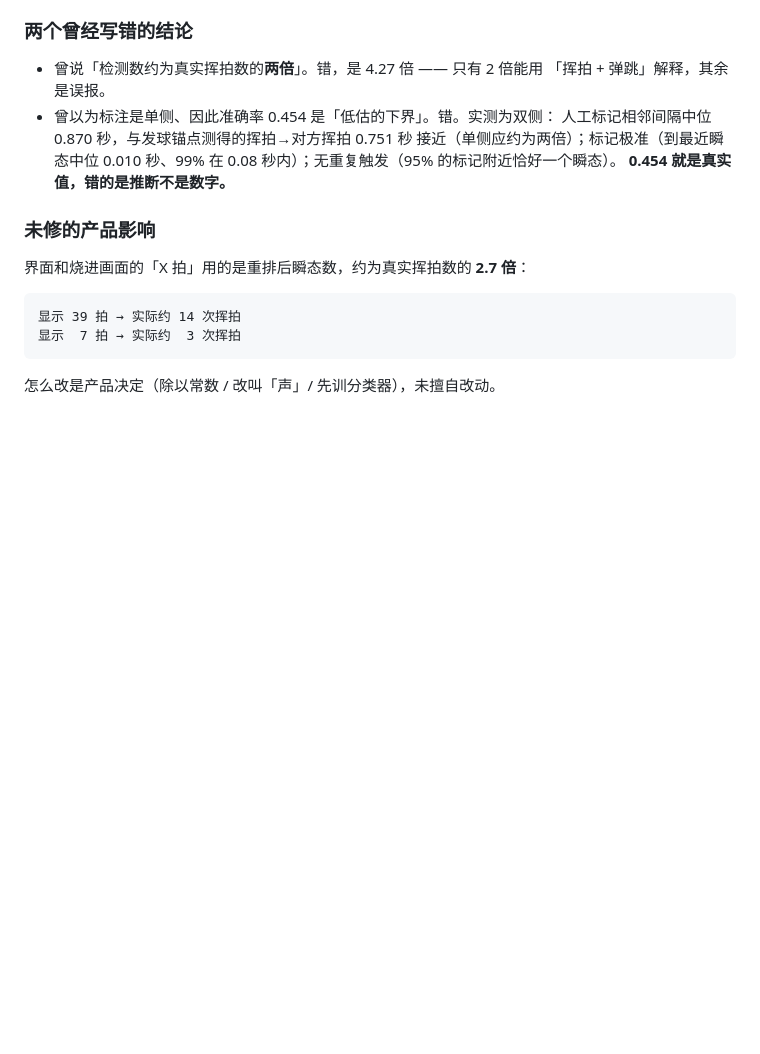
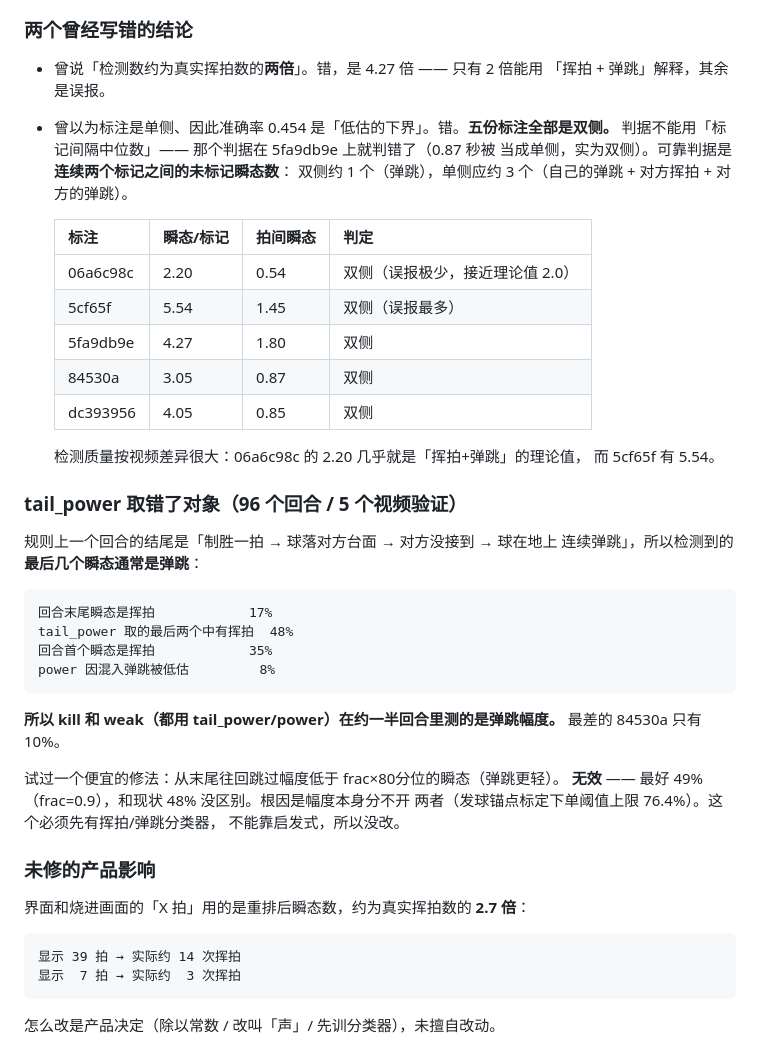
Before and after one commit to laosji/pingpong-ai, a Markdown page: README.md, the part around the change. GitHub-like rendering; blank space fills up the shorter version.

Commit message:
更正「标注是单侧」的错误结论；记录 tail_power 取错对象
一、五份标注全部是双侧，之前写的「所有标注都是单侧」是错的。
   错在判据：用「标记间隔中位数」判断，而它在 5fa9db9e 上就已判错
   （0.87 秒被当成单侧，实为双侧）。
   可靠判据是**连续两个标记之间的未标记瞬态数**：双侧约 1 个（弹跳），
   单侧应约 3 个（自己的弹跳 + 对方挥拍 + 对方的弹跳）。五份实测
   0.54 / 0.85 / 0.87 / 1.45 / 1.80，全部落在双侧区间。

   顺带看出检测质量按视频差异很大：06a6c98c 的瞬态/标记 = 2.20，
   几乎就是「挥拍+弹跳」的理论值 2.0；而 5cf65f 是 5.54。

二、tail_power 取错了对象（96 个回合 / 5 个视频）：
     回合末尾瞬态是挥拍             17%
     tail_power 取的最后两个中有挥拍  48%
     回合首个瞬态是挥拍             35%
     power 因混入弹跳被低估          8%
   规则上回合结尾是「制胜一拍 → 落对方台面 → 对方没接到 → 地上连续弹跳」，
   所以最后几个瞬态通常是弹跳。kill / weak 都用 tail_power/power，
   在约一半回合里测的是弹跳幅度。最差的 84530a 只有 10%。

   试过便宜的修法（从末尾往回跳过偏轻的瞬态）：无效，最好 49% vs 现状 48%。
   根因是幅度分不开两者（单阈值上限 76.4%）。必须先有挥拍/弹跳分类器，
   不为了「有个改动」而塞无效修补，故未改代码。

Co-Authored-By: Claude Opus 5 <noreply@anthropic.com>

```diff
--- a/README.md
+++ b/README.md
@@ -428,11 +428,39 @@ pad=1.5 与 BetterPlay 同样保留 64% 时我们略优；pad=0.5 时**用一半
 
 * 曾说「检测数约为真实挥拍数的**两倍**」。错，是 4.27 倍 —— 只有 2 倍能用
   「挥拍 + 弹跳」解释，其余是误报。
-* 曾以为标注是单侧、因此准确率 0.454 是「低估的下界」。错。实测为双侧：
-  人工标记相邻间隔中位 0.870 秒，与发球锚点测得的挥拍→对方挥拍 0.751 秒
-  接近（单侧应约为两倍）；标记极准（到最近瞬态中位 0.010 秒、99% 在
-  0.08 秒内）；无重复触发（95% 的标记附近恰好一个瞬态）。
-  **0.454 就是真实值，错的是推断不是数字。**
+* 曾以为标注是单侧、因此准确率 0.454 是「低估的下界」。错。**五份标注全部是双侧。**
+  判据不能用「标记间隔中位数」—— 那个判据在 5fa9db9e 上就判错了（0.87 秒被
+  当成单侧，实为双侧）。可靠判据是**连续两个标记之间的未标记瞬态数**：
+  双侧约 1 个（弹跳），单侧应约 3 个（自己的弹跳 + 对方挥拍 + 对方的弹跳）。
+
+  | 标注 | 瞬态/标记 | 拍间瞬态 | 判定 |
+  |---|---|---|---|
+  | 06a6c98c | 2.20 | 0.54 | 双侧（误报极少，接近理论值 2.0） |
+  | 5cf65f   | 5.54 | 1.45 | 双侧（误报最多） |
+  | 5fa9db9e | 4.27 | 1.80 | 双侧 |
+  | 84530a   | 3.05 | 0.87 | 双侧 |
+  | dc393956 | 4.05 | 0.85 | 双侧 |
+
+  检测质量按视频差异很大：06a6c98c 的 2.20 几乎就是「挥拍+弹跳」的理论值，
+  而 5cf65f 有 5.54。
+
+### tail_power 取错了对象（96 个回合 / 5 个视频验证）
+
+规则上一个回合的结尾是「制胜一拍 → 球落对方台面 → 对方没接到 → 球在地上
+连续弹跳」，所以检测到的**最后几个瞬态通常是弹跳**：
+
+    回合末尾瞬态是挥拍            17%
+    tail_power 取的最后两个中有挥拍  48%
+    回合首个瞬态是挥拍            35%
+    power 因混入弹跳被低估         8%
+
+**所以 kill 和 weak（都用 tail_power/power）在约一半回合里测的是弹跳幅度。**
+最差的 84530a 只有 10%。
+
+试过一个便宜的修法：从末尾往回跳过幅度低于 frac×80分位的瞬态（弹跳更轻）。
+**无效** —— 最好 49%（frac=0.9），和现状 48% 没区别。根因是幅度本身分不开
+两者（发球锚点标定下单阈值上限 76.4%）。这个必须先有挥拍/弹跳分类器，
+不能靠启发式，所以没改。
 
 ### 未修的产品影响
 
```
